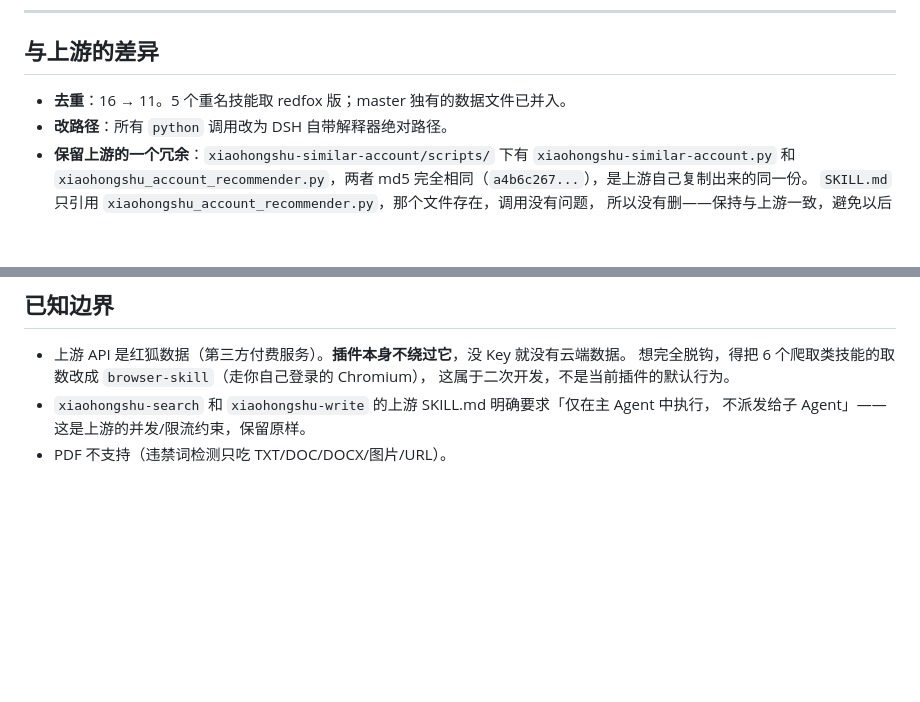
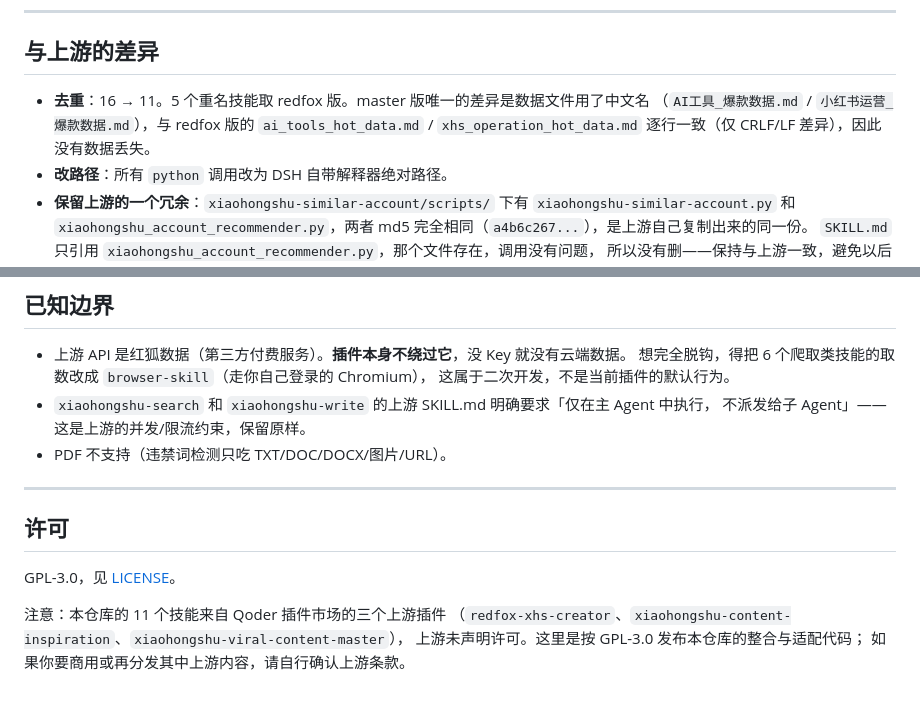
Before and after one commit to basaltfold/xiaohongshu-expert, a Markdown page: README.md, 2 parts joined by grey strips. Rendered like a GitHub page; blank space fills up the shorter version.

Commit message:
docs: 加 GPL-3.0 许可，纠正去重说明
- LICENSE: GPL-3.0 全文（官方 674 行，md5 1ebbd3e34237af26da5dc08a4e440464）
- README: 修正重名技能数据文件的描述（逐行一致，仅行尾差异，无数据丢失）
- README: 补许可章节，注明上游插件未声明许可

```diff
--- a/README.md
+++ b/README.md
@@ -138,7 +138,9 @@ node scripts/selftest.mjs
 
 ## 与上游的差异
 
-- **去重**：16 → 11。5 个重名技能取 redfox 版；master 独有的数据文件已并入。
+- **去重**：16 → 11。5 个重名技能取 redfox 版。master 版唯一的差异是数据文件用了中文名
+  （`AI工具_爆款数据.md` / `小红书运营_爆款数据.md`），与 redfox 版的 `ai_tools_hot_data.md` /
+  `xhs_operation_hot_data.md` 逐行一致（仅 CRLF/LF 差异），因此没有数据丢失。
 - **改路径**：所有 `python` 调用改为 DSH 自带解释器绝对路径。
 - **保留上游的一个冗余**：`xiaohongshu-similar-account/scripts/` 下有 `xiaohongshu-similar-account.py`
   和 `xiaohongshu_account_recommender.py`，两者 md5 完全相同（`a4b6c267...`），是上游自己复制出来的同一份。
@@ -158,3 +160,14 @@ node scripts/selftest.mjs
 - `xiaohongshu-search` 和 `xiaohongshu-write` 的上游 SKILL.md 明确要求「仅在主 Agent 中执行，
   不派发给子 Agent」——这是上游的并发/限流约束，保留原样。
 - PDF 不支持（违禁词检测只吃 TXT/DOC/DOCX/图片/URL）。
+
+---
+
+## 许可
+
+GPL-3.0，见 [LICENSE](LICENSE)。
+
+注意：本仓库的 11 个技能来自 Qoder 插件市场的三个上游插件
+（`redfox-xhs-creator`、`xiaohongshu-content-inspiration`、`xiaohongshu-viral-content-master`），
+上游未声明许可。这里是按 GPL-3.0 发布本仓库的整合与适配代码；
+如果你要商用或再分发其中上游内容，请自行确认上游条款。
```
